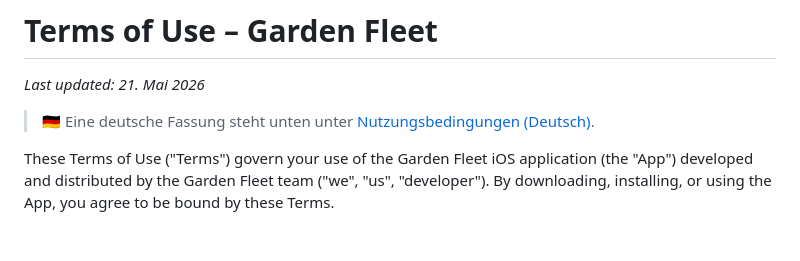
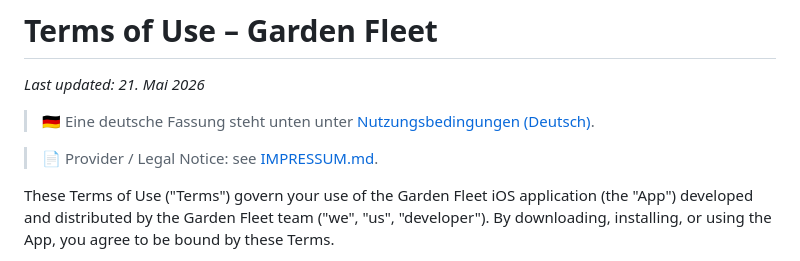
Before and after one commit to GardenFleet/GardenFleet, a Markdown page: TERMS-OF-USE.md, the part around the change. Rendered like a GitHub page; blank space fills up the shorter version.

```diff
--- a/TERMS-OF-USE.md
+++ b/TERMS-OF-USE.md
@@ -3,6 +3,8 @@
 _Last updated: 21. Mai 2026_
 
 > 🇩🇪 Eine deutsche Fassung steht unten unter [Nutzungsbedingungen (Deutsch)](#nutzungsbedingungen-deutsch).
+
+> 📄 Provider / Legal Notice: see [IMPRESSUM.md](IMPRESSUM.md).
 
 These Terms of Use ("Terms") govern your use of the Garden Fleet iOS application (the "App") developed and distributed by the Garden Fleet team ("we", "us", "developer"). By downloading, installing, or using the App, you agree to be bound by these Terms.
 
```
Also changed, not shown: IMPRESSUM.md (added, +79 -0 lines), PRIVACY-POLICY.md (+2 -0 lines).
